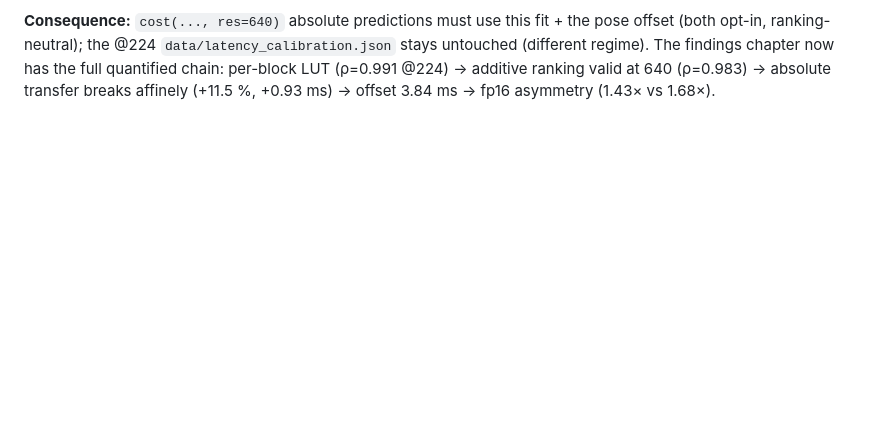
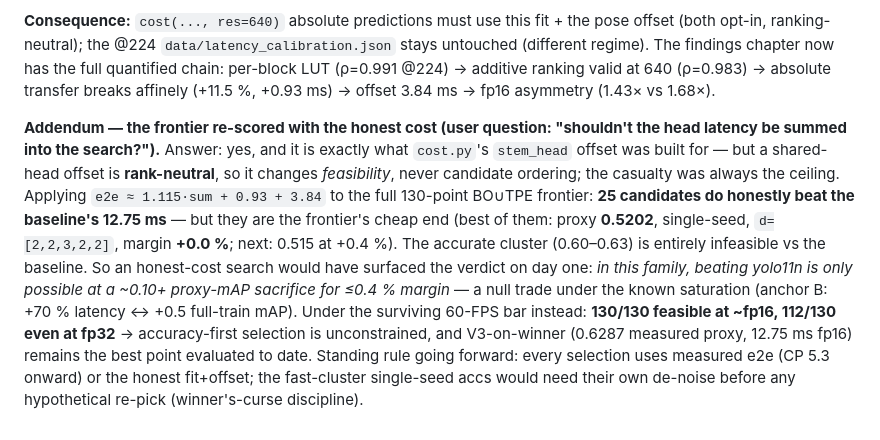
Before and after one commit to Asilon47/TFM_NAS, a Markdown page: procedure.md, the part around the change. Rendered like a GitHub page; blank space fills up the shorter version.

Commit message:
stage0 addendum: frontier re-scored with the honest cost (offset-in-search question)
A shared-head offset is rank-neutral - it changes feasibility, never
ordering. Honest e2e over the 130-point frontier: 25 candidates beat the
baseline but only at proxy 0.49-0.52 with <=0.4% margin (a null trade
under the known saturation); the accurate cluster is infeasible. Under
the 60-FPS bar: 130/130 feasible ~fp16, 112/130 fp32 - accuracy-first
is unconstrained and V3-on-winner stays the best evaluated point.
Standing rule: all future selections use measured e2e or the fit+offset.

```diff
--- a/procedure.md
+++ b/procedure.md
@@ -3013,3 +3013,20 @@ offset (both opt-in, ranking-neutral); the @224 `data/latency_calibration.json`
 untouched (different regime). The findings chapter now has the full quantified chain:
 per-block LUT (ρ=0.991 @224) → additive ranking valid at 640 (ρ=0.983) → absolute transfer
 breaks affinely (+11.5 %, +0.93 ms) → offset 3.84 ms → fp16 asymmetry (1.43× vs 1.68×).
+
+**Addendum — the frontier re-scored with the honest cost (user question: "shouldn't the head
+latency be summed into the search?").** Answer: yes, and it is exactly what `cost.py`'s
+`stem_head` offset was built for — but a shared-head offset is **rank-neutral**, so it changes
+*feasibility*, never candidate ordering; the casualty was always the ceiling. Applying
+`e2e ≈ 1.115·sum + 0.93 + 3.84` to the full 130-point BO∪TPE frontier: **25 candidates do
+honestly beat the baseline's 12.75 ms** — but they are the frontier's cheap end (best of them:
+proxy **0.5202**, single-seed, `d=[2,2,3,2,2]`, margin **+0.0 %**; next: 0.515 at +0.4 %). The
+accurate cluster (0.60–0.63) is entirely infeasible vs the baseline. So an honest-cost search
+would have surfaced the verdict on day one: *in this family, beating yolo11n is only possible
+at a ~0.10+ proxy-mAP sacrifice for ≤0.4 % margin* — a null trade under the known saturation
+(anchor B: +70 % latency ↔ +0.5 full-train mAP). Under the surviving 60-FPS bar instead:
+**130/130 feasible at ~fp16, 112/130 even at fp32** → accuracy-first selection is
+unconstrained, and V3-on-winner (0.6287 measured proxy, 12.75 ms fp16) remains the best point
+evaluated to date. Standing rule going forward: every selection uses measured e2e (CP 5.3
+onward) or the honest fit+offset; the fast-cluster single-seed accs would need their own
+de-noise before any hypothetical re-pick (winner's-curse discipline).
```
